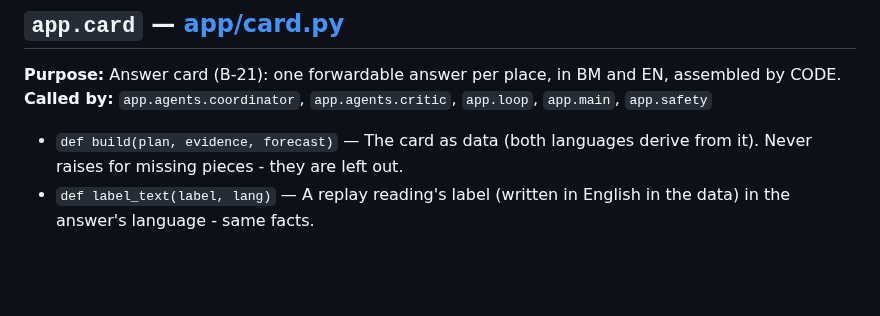
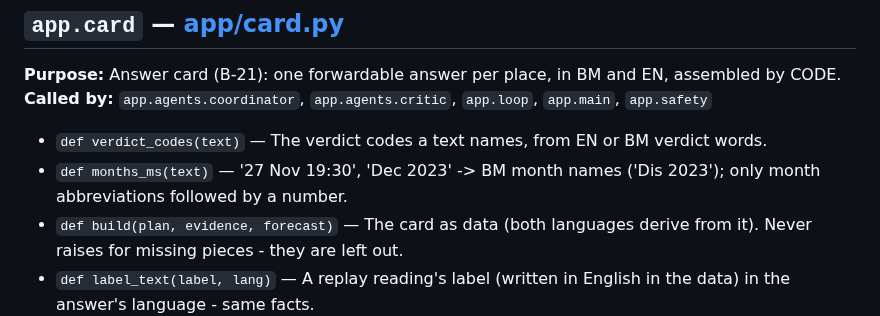
Before and after one commit to vedacool/veda-flood-kelantan, a Markdown page: docs/CODEMAP.md, the part around the change. GitHub-like rendering; blank space fills up the shorter version.

```diff
--- a/docs/CODEMAP.md
+++ b/docs/CODEMAP.md
@@ -94,6 +94,8 @@ _Regenerated by `python scripts/codemap.py` (runs in the pre-commit hook). Purpo
 ## `app.card` — [app/card.py](../app/card.py)
 **Purpose:** Answer card (B-21): one forwardable answer per place, in BM and EN, assembled by CODE.
 **Called by:** `app.agents.coordinator`, `app.agents.critic`, `app.loop`, `app.main`, `app.safety`
+- `def verdict_codes(text)` — The verdict codes a text names, from EN or BM verdict words.
+- `def months_ms(text)` — '27 Nov 19:30', 'Dec 2023' -> BM month names ('Dis 2023'); only month abbreviations followed by a number.
 - `def build(plan, evidence, forecast)` — The card as data (both languages derive from it). Never raises for missing pieces - they are left out.
 - `def label_text(label, lang)` — A replay reading's label (written in English in the data) in the answer's language - same facts.
 - `def render(card, lang, explanation, low_confidence)` — Plain text for WhatsApp / SMS in 'en' or 'ms'. Only `explanation` comes from a model.
```
Also changed, not shown: CLAUDE.md (+18 -0 lines).
